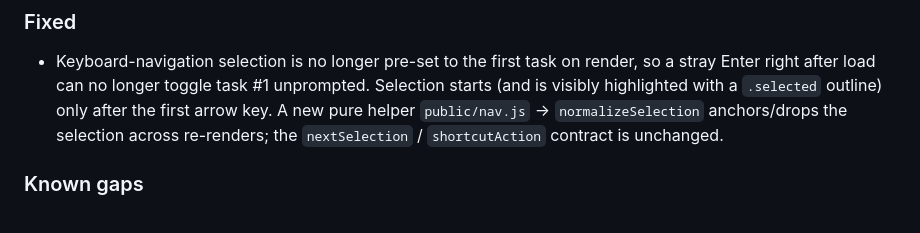
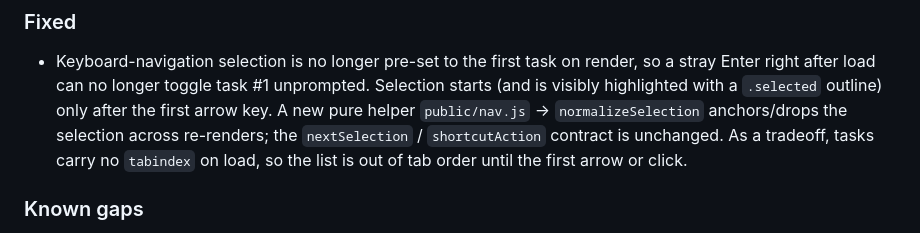
Before and after one commit to jamesdileva/loot, a Markdown page: CHANGELOG.md, the part around the change. GitHub-like rendering.

Commit message:
docs: note tabindex/load gate tradeoff for v1.10 nav selection (review #225 note 1)

```diff
--- a/CHANGELOG.md
+++ b/CHANGELOG.md
@@ -9,7 +9,9 @@
   unprompted. Selection starts (and is visibly highlighted with a `.selected`
   outline) only after the first arrow key. A new pure helper
   `public/nav.js` → `normalizeSelection` anchors/drops the selection across
-  re-renders; the `nextSelection` / `shortcutAction` contract is unchanged.
+  re-renders; the `nextSelection` / `shortcutAction` contract is unchanged. As
+  a tradeoff, tasks carry no `tabindex` on load, so the list is out of tab
+  order until the first arrow or click.
 
 ### Known gaps
 
```
